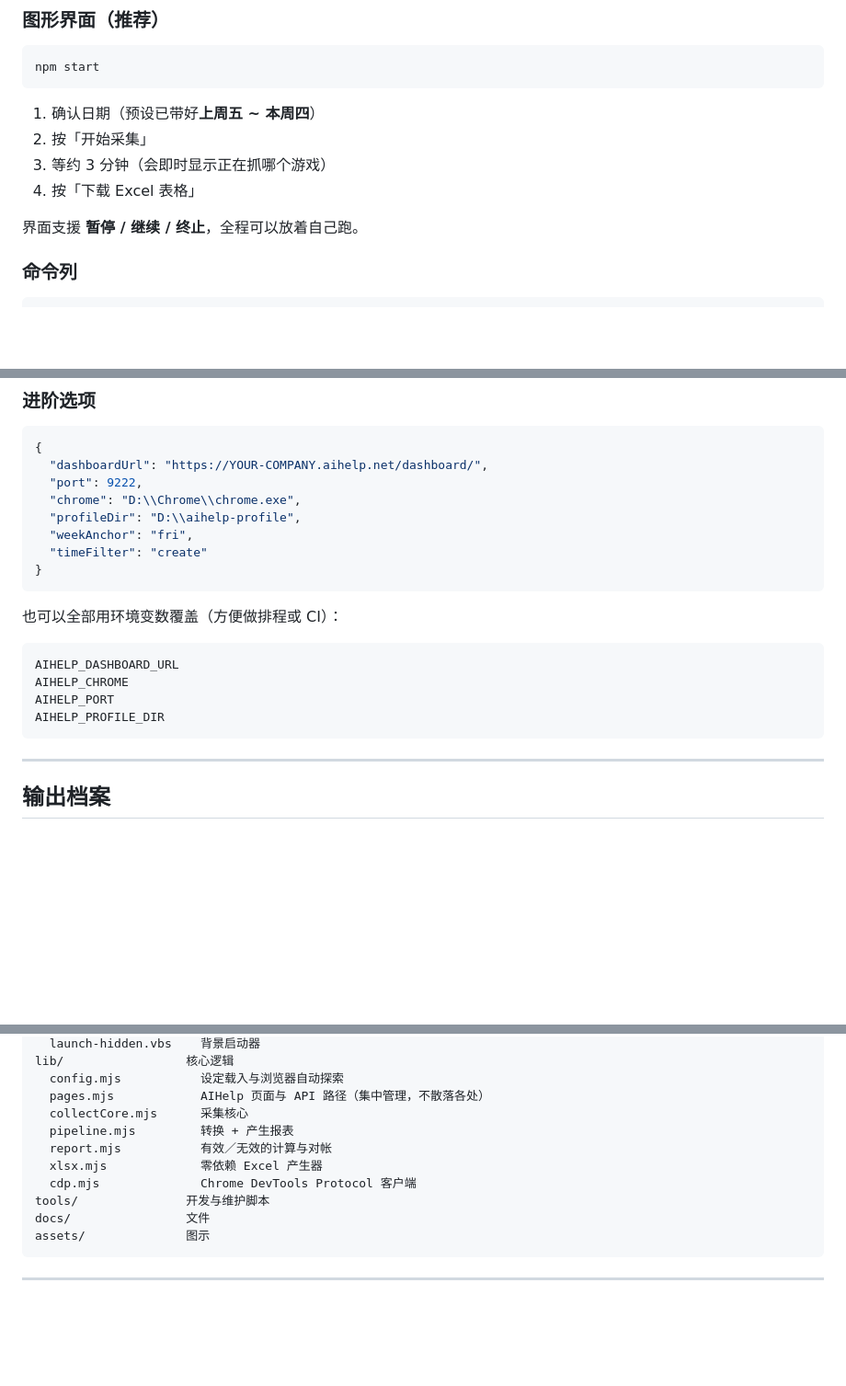
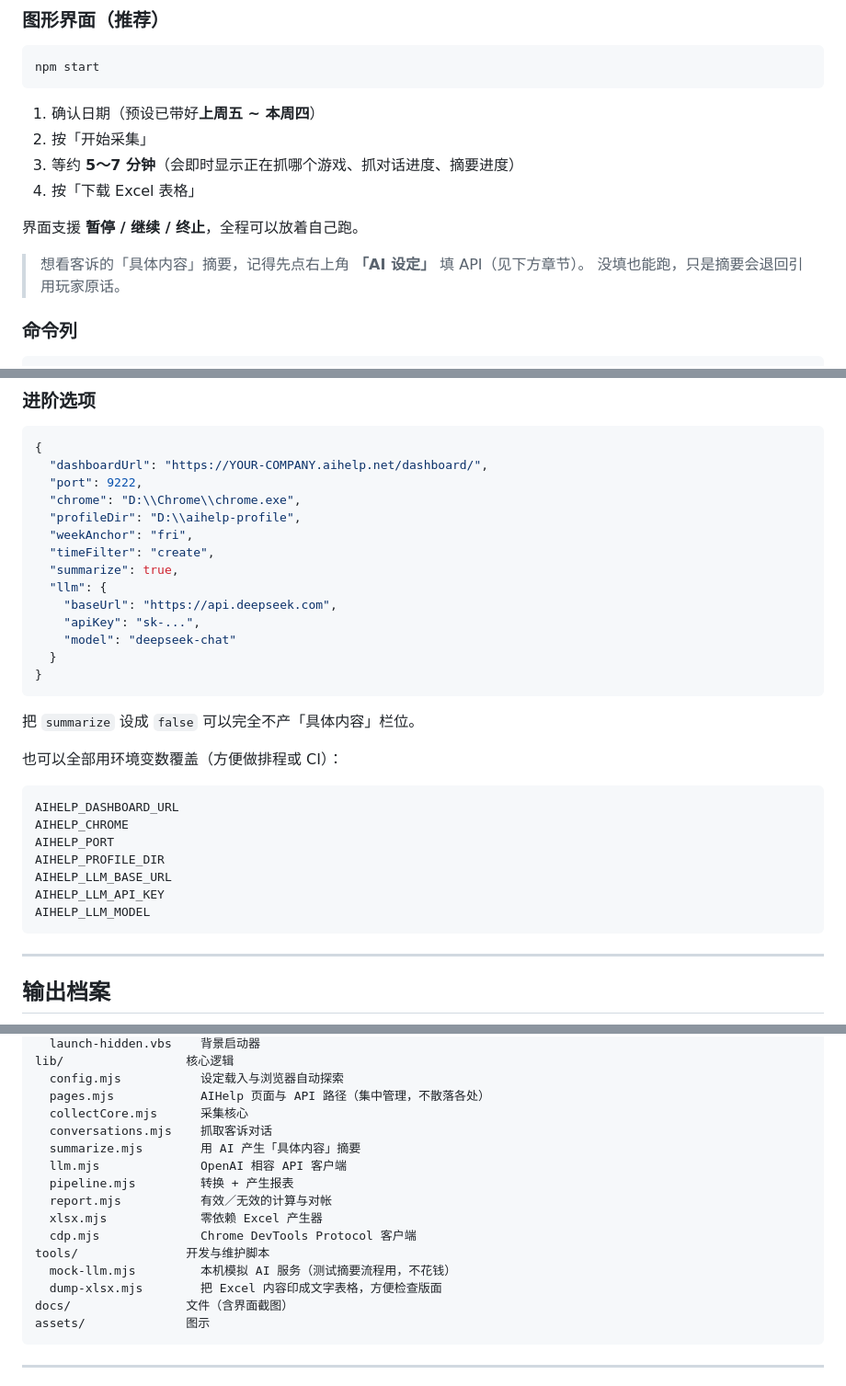
Before and after one commit to zjr39/aihelp-weekly-report, a Markdown page: README.md, 3 parts joined by grey strips. Shown: that part at 92% size. GitHub-like rendering; blank space fills up the shorter version.

````diff
--- a/README.md
+++ b/README.md
@@ -127,10 +127,13 @@ npm start
 
 1. 确认日期（预设已带好**上周五 ~ 本周四**）
 2. 按「开始采集」
-3. 等约 3 分钟（会即时显示正在抓哪个游戏）
+3. 等约 **5～7 分钟**（会即时显示正在抓哪个游戏、抓对话进度、摘要进度）
 4. 按「下载 Excel 表格」
 
 界面支援 **暂停 / 继续 / 终止**，全程可以放着自己跑。
+
+> 想看客诉的「具体内容」摘要，记得先点右上角 **「AI 设定」** 填 API（见下方章节）。
+> 没填也能跑，只是摘要会退回引用玩家原话。
 
 ### 命令列
 
@@ -211,9 +270,17 @@ AIHelp 客诉统计页有个下拉选单决定「时间怎么归到週期」：
   "chrome": "D:\\Chrome\\chrome.exe",
   "profileDir": "D:\\aihelp-profile",
   "weekAnchor": "fri",
-  "timeFilter": "create"
+  "timeFilter": "create",
+  "summarize": true,
+  "llm": {
+    "baseUrl": "https://api.deepseek.com",
+    "apiKey": "sk-...",
+    "model": "deepseek-chat"
+  }
 }
 ```
+
+把 `summarize` 设成 `false` 可以完全不产「具体内容」栏位。
 
 也可以全部用环境变数覆盖（方便做排程或 CI）：
 
@@ -222,6 +289,9 @@ AIHELP_DASHBOARD_URL
 AIHELP_CHROME
 AIHELP_PORT
 AIHELP_PROFILE_DIR
+AIHELP_LLM_BASE_URL
+AIHELP_LLM_API_KEY
+AIHELP_LLM_MODEL
 ```
 
 ---
@@ -281,12 +351,17 @@ lib/                 核心逻辑
   config.mjs           设定载入与浏览器自动探索
   pages.mjs            AIHelp 页面与 API 路径（集中管理，不散落各处）
   collectCore.mjs      采集核心
+  conversations.mjs    抓取客诉对话
+  summarize.mjs        用 AI 产生「具体内容」摘要
+  llm.mjs              OpenAI 相容 API 客户端
   pipeline.mjs         转换 + 产生报表
   report.mjs           有效／无效的计算与对帐
   xlsx.mjs             零依赖 Excel 产生器
   cdp.mjs              Chrome DevTools Protocol 客户端
 tools/               开发与维护脚本
-docs/                文件
+  mock-llm.mjs         本机模拟 AI 服务（测试摘要流程用，不花钱）
+  dump-xlsx.mjs        把 Excel 内容印成文字表格，方便检查版面
+docs/                文件（含界面截图）
 assets/              图示
 ```
 
````
Also changed, not shown: other parts of README.md (+56 -0 lines), docs/技术笔记.md (+63 -0 lines), docs/settings.png (added), 15 other files.
